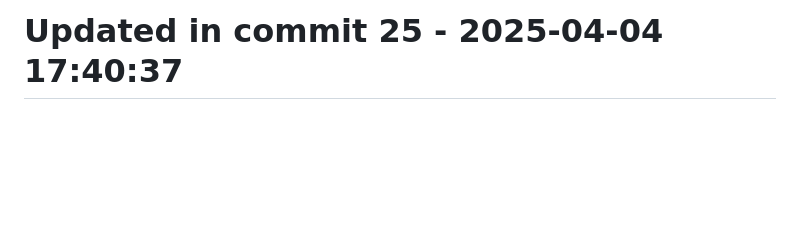
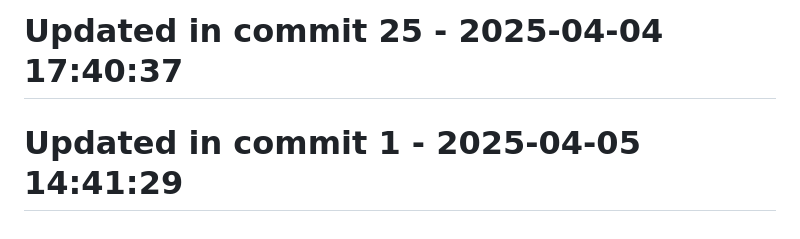
Before and after one commit to llamasearchai/llamaanki, a Markdown page: README.md, the part around the change. Rendered like a GitHub page; blank space fills up the shorter version.

```diff
--- a/README.md
+++ b/README.md
@@ -183,3 +183,5 @@ This project is licensed under the MIT License - see the [LICENSE](LICENSE) file
 # Updated in commit 17 - 2025-04-04 17:40:36
 
 # Updated in commit 25 - 2025-04-04 17:40:37
+
+# Updated in commit 1 - 2025-04-05 14:41:29
```
